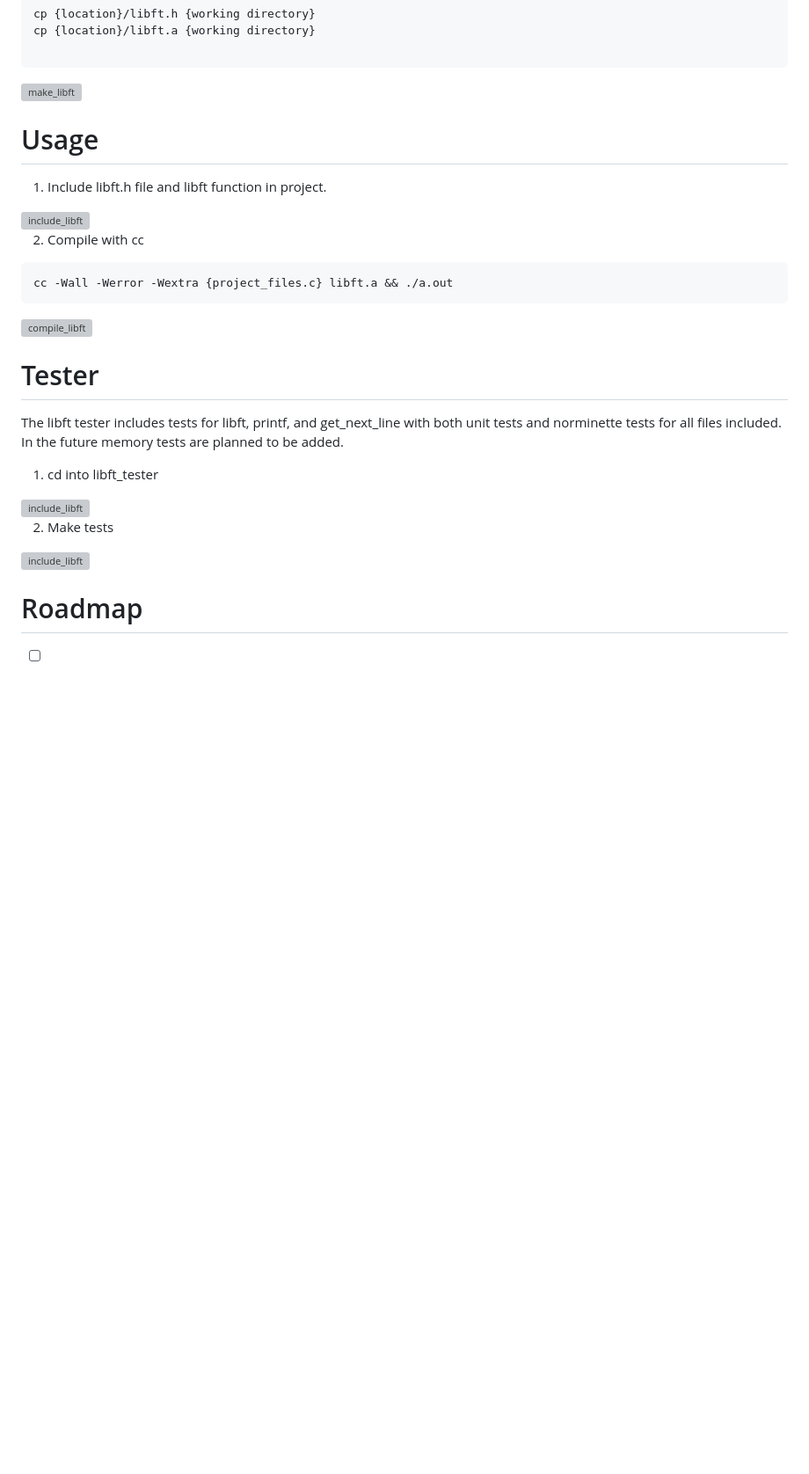
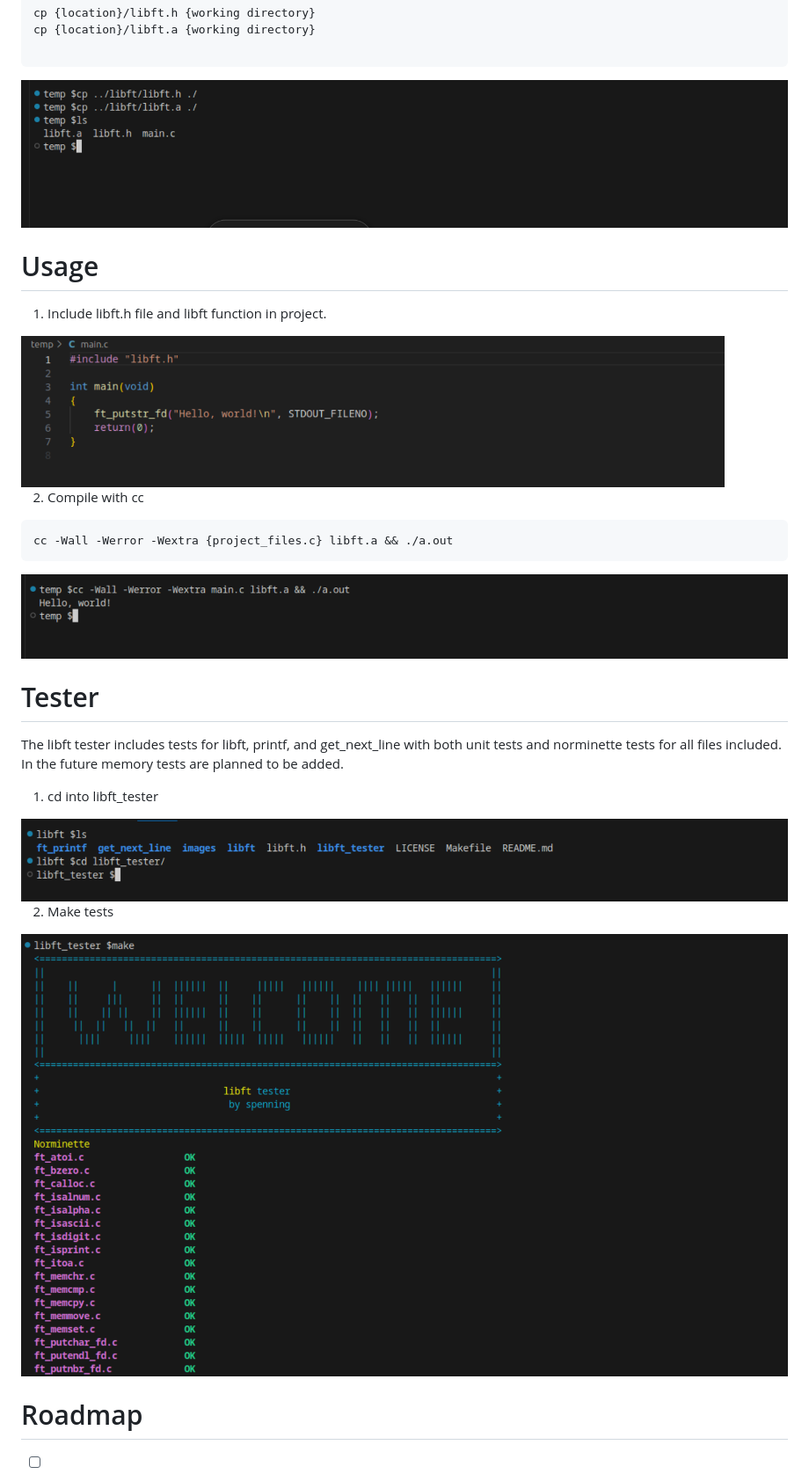
Before and after one commit to sairutra/libft, a Markdown page: README.md, the part around one of its changes. Shown at 88% size. Drawn GitHub-style; blank space fills up the shorter version; grey boxes are pictures that could not be loaded.

Commit message:
fixed readme image path

````diff
--- a/README.md
+++ b/README.md
@@ -153,7 +153,7 @@ cp {location}/libft.a {working directory}
 ```
 
 <a href="https://github.com/sebastianpenning/libft">
-  <img src="images/make_libft.png" alt="make_libft" width="1100" height="200">
+  <img src="resources/images/make_libft.png" alt="make_libft" width="1100" height="200">
 </a>
 
 
@@ -164,7 +164,7 @@ cp {location}/libft.a {working directory}
 1. Include libft.h file and libft function in project.
 
 <a href="https://github.com/sebastianpenning/libft">
-  <img src="images/include_libft.png" alt="include_libft" width="800" height="175">
+  <img src="resources/images/include_libft.png" alt="include_libft" width="800" height="175">
 </a>
 
 
@@ -175,7 +175,7 @@ cc -Wall -Werror -Wextra {project_files.c} libft.a && ./a.out
 ```
 
 <a href="https://github.com/sebastianpenning/libft">
-  <img src="images/compile_libft.png" alt="compile_libft" width="1100" height="125">
+  <img src="resources/images/compile_libft.png" alt="compile_libft" width="1100" height="125">
 </a>
 
 
@@ -188,13 +188,13 @@ tests for all files included. In the future memory tests are planned to be added
 1. cd into libft_tester
 
 <a href="https://github.com/sebastianpenning/libft">
-  <img src="images/tester_1.png" alt="include_libft" width="1100" height="120">
+  <img src="resources/images/tester_1.png" alt="include_libft" width="1100" height="120">
 </a>
 
 2. Make tests
 
 <a href="https://github.com/sebastianpenning/libft">
-  <img src="images/tester_2.png" alt="include_libft" width="1100" height="600">
+  <img src="resources/images/tester_2.png" alt="include_libft" width="1100" height="600">
 </a>
 
 <!-- ROADMAP -->
````
Also changed, not shown: other parts of README.md (+2 -2 lines).
